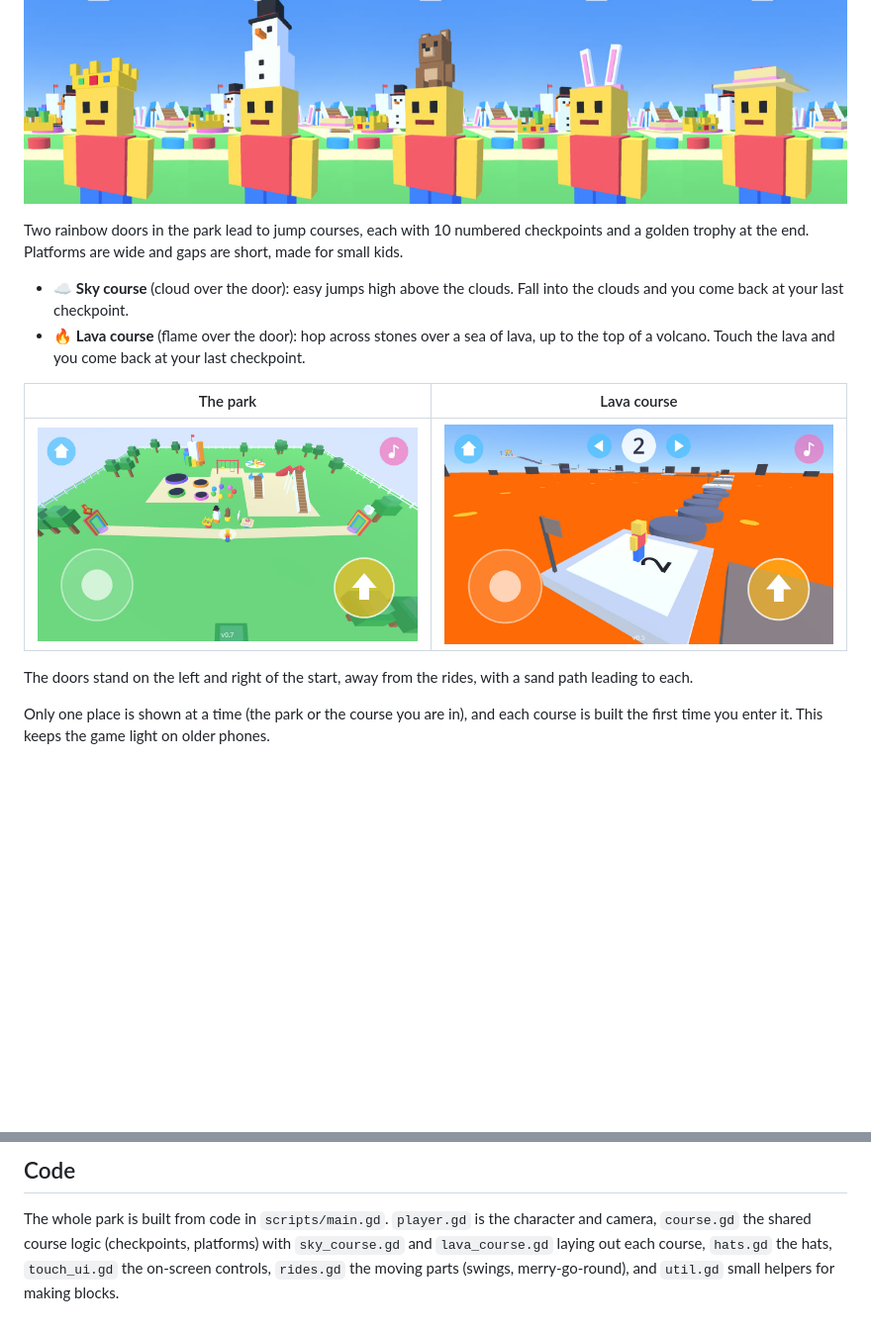
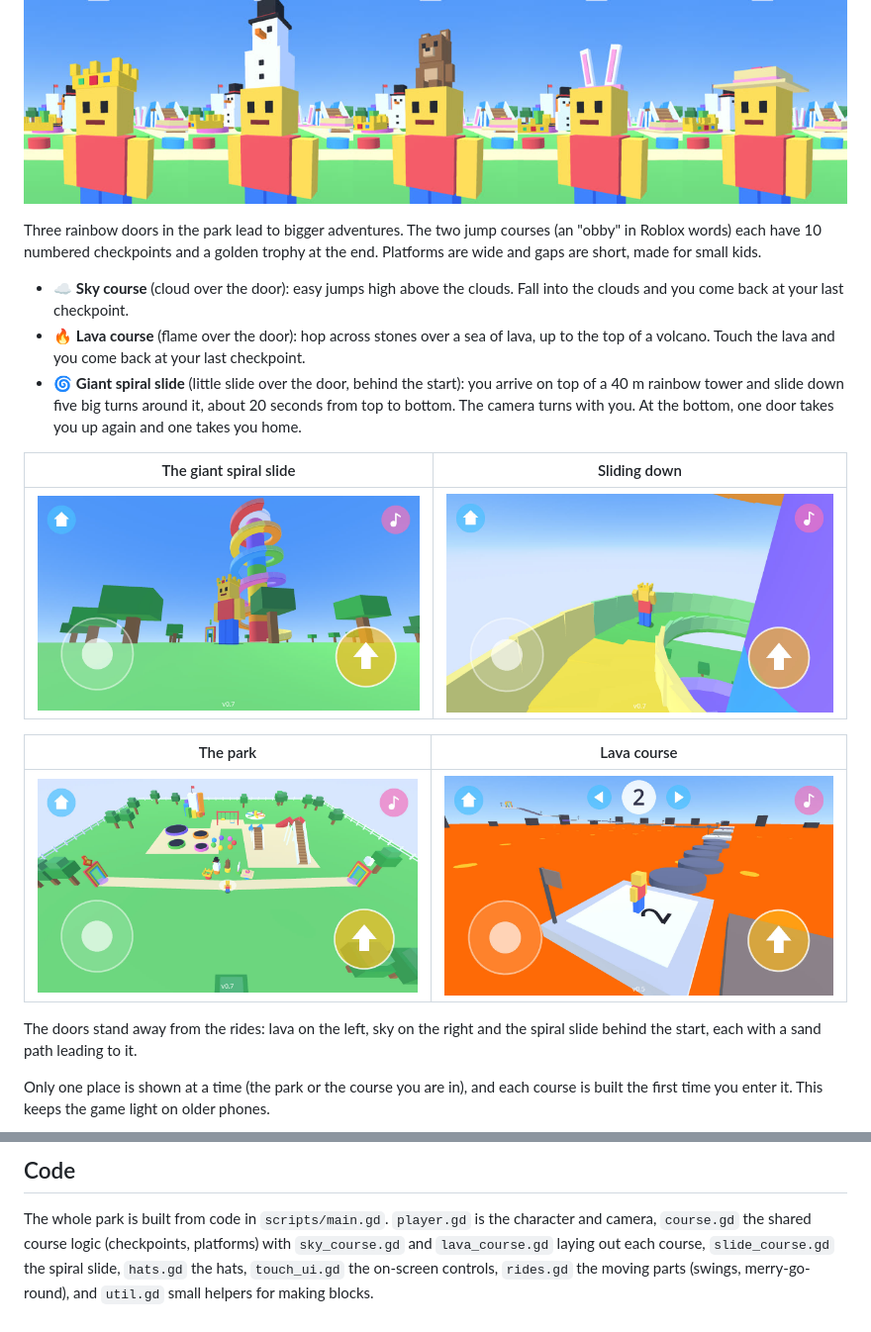
Before and after one commit to yusufmalikul/jumpbox, a Markdown page: README.md, 2 parts joined by grey strips. Shown at 99% size. GitHub-like rendering; pictures changed too: docs/slide-ride.jpg (added), docs/slide-tower.jpg (added); blank space fills up the shorter version.

Commit message:
Add a giant spiral slide
A third rainbow door, behind the start, leads to a 40 m rainbow tower
with a slide that winds five times around it. You arrive on top and
slide down in about 20 seconds; the camera turns with you while you
slide. At the bottom one door takes you up again and one takes you
home. The README shows the tower and the ride. Version 0.8.

```diff
--- a/README.md
+++ b/README.md
@@ -10,20 +10,29 @@ game remembers your hat for next time.
 
 ![The five hats: crown, snowman, teddy bear, bunny ears and flower hat](docs/hats.jpg)
 
-Two rainbow doors in the park lead to jump courses, each with 10 numbered checkpoints
-and a golden trophy at the end. Platforms are wide and gaps are short, made for small kids.
+Three rainbow doors in the park lead to bigger adventures. The two jump courses (an
+"obby" in Roblox words) each have 10 numbered checkpoints and a golden trophy at the end.
+Platforms are wide and gaps are short, made for small kids.
 
 - ☁️ **Sky course** (cloud over the door): easy jumps high above the clouds. Fall into the
   clouds and you come back at your last checkpoint.
 - 🔥 **Lava course** (flame over the door): hop across stones over a sea of lava, up to the
   top of a volcano. Touch the lava and you come back at your last checkpoint.
+- 🌀 **Giant spiral slide** (little slide over the door, behind the start): you arrive on
+  top of a 40 m rainbow tower and slide down five big turns around it, about 20 seconds
+  from top to bottom. The camera turns with you. At the bottom, one door takes you up
+  again and one takes you home.
+
+| The giant spiral slide | Sliding down |
+|---|---|
+| ![A 40 m rainbow tower with a spiral slide around it](docs/slide-tower.jpg) | ![Sliding down the spiral](docs/slide-ride.jpg) |
 
 | The park | Lava course |
 |---|---|
 | ![The park: rides in the middle, hat stands at the start, and a rainbow door on each side](docs/park.jpg) | ![Lava course](docs/lava-course.jpg) |
 
-The doors stand on the left and right of the start, away from the rides, with a sand
-path leading to each.
+The doors stand away from the rides: lava on the left, sky on the right and the spiral
+slide behind the start, each with a sand path leading to it.
 
 Only one place is shown at a time (the park or the course you are in), and each course is
 built the first time you enter it. This keeps the game light on older phones.
@@ -84,5 +93,5 @@ godot --path . -- --shot=/tmp/shot.png          # save a screenshot after 2 seco
 
 The whole park is built from code in `scripts/main.gd`. `player.gd` is the character and
 camera, `course.gd` the shared course logic (checkpoints, platforms) with `sky_course.gd`
-and `lava_course.gd` laying out each course, `hats.gd` the hats, `touch_ui.gd` the on-screen controls, `rides.gd` the moving parts (swings,
+and `lava_course.gd` laying out each course, `slide_course.gd` the spiral slide, `hats.gd` the hats, `touch_ui.gd` the on-screen controls, `rides.gd` the moving parts (swings,
 merry-go-round), and `util.gd` small helpers for making blocks.
```
Also changed, not shown: 8 other files.
